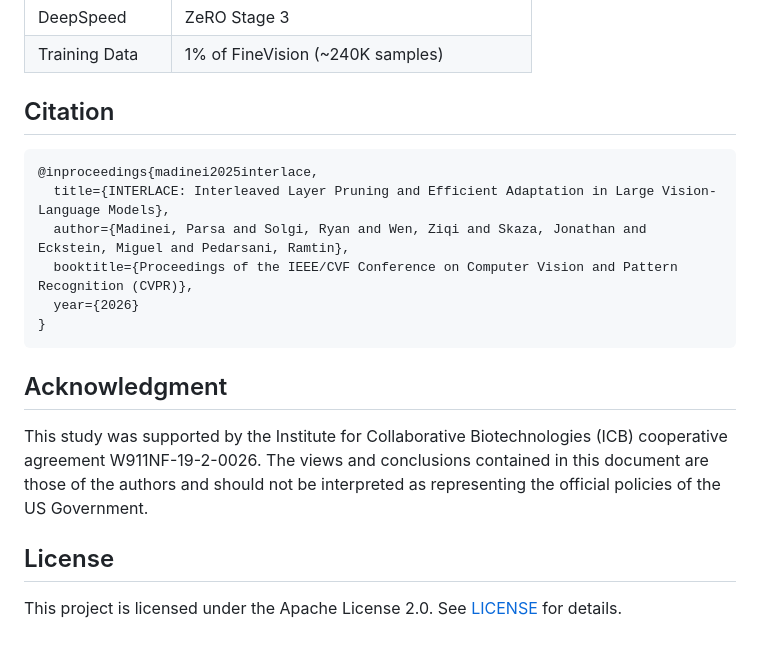
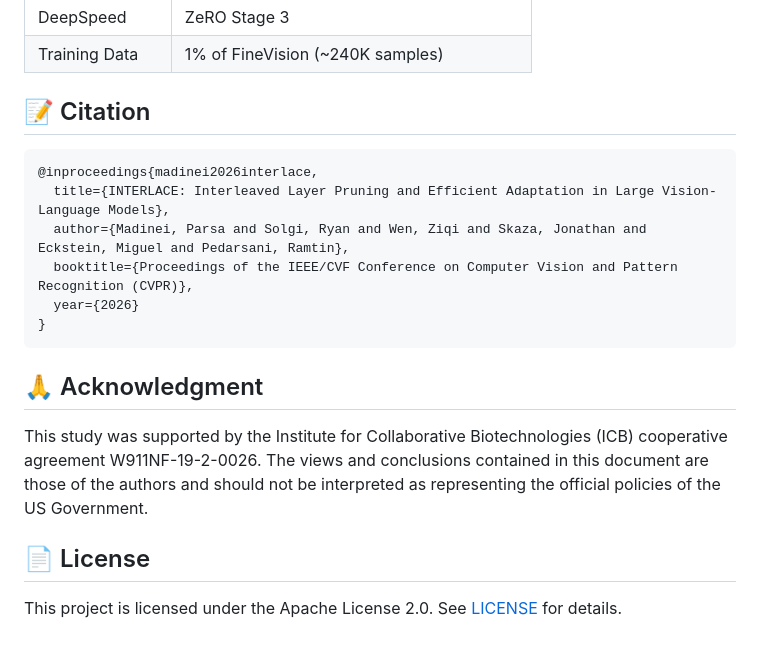
Before and after one commit to pmadinei/Interlace, a Markdown page: README.md, the part around one of its changes. Rendered like a GitHub page.

````diff
--- a/README.md
+++ b/README.md
@@ -204,10 +208,10 @@ All INTERLACE pruned models are available on HuggingFace:
 | DeepSpeed | ZeRO Stage 3 |
 | Training Data | 1% of FineVision (~240K samples) |
 
-## Citation
+## 📝 Citation
 
 ```bibtex
-@inproceedings{madinei2025interlace,
+@inproceedings{madinei2026interlace,
   title={INTERLACE: Interleaved Layer Pruning and Efficient Adaptation in Large Vision-Language Models},
   author={Madinei, Parsa and Solgi, Ryan and Wen, Ziqi and Skaza, Jonathan and Eckstein, Miguel and Pedarsani, Ramtin},
   booktitle={Proceedings of the IEEE/CVF Conference on Computer Vision and Pattern Recognition (CVPR)},
@@ -215,10 +219,10 @@ All INTERLACE pruned models are available on HuggingFace:
 }
 ```
 
-## Acknowledgment
+## 🙏 Acknowledgment
 
 This study was supported by the Institute for Collaborative Biotechnologies (ICB) cooperative agreement W911NF-19-2-0026. The views and conclusions contained in this document are those of the authors and should not be interpreted as representing the official policies of the US Government.
 
-## License
+## 📄 License
 
 This project is licensed under the Apache License 2.0. See [LICENSE](LICENSE) for details.
````
Also changed, not shown: other parts of README.md (+17 -13 lines).
